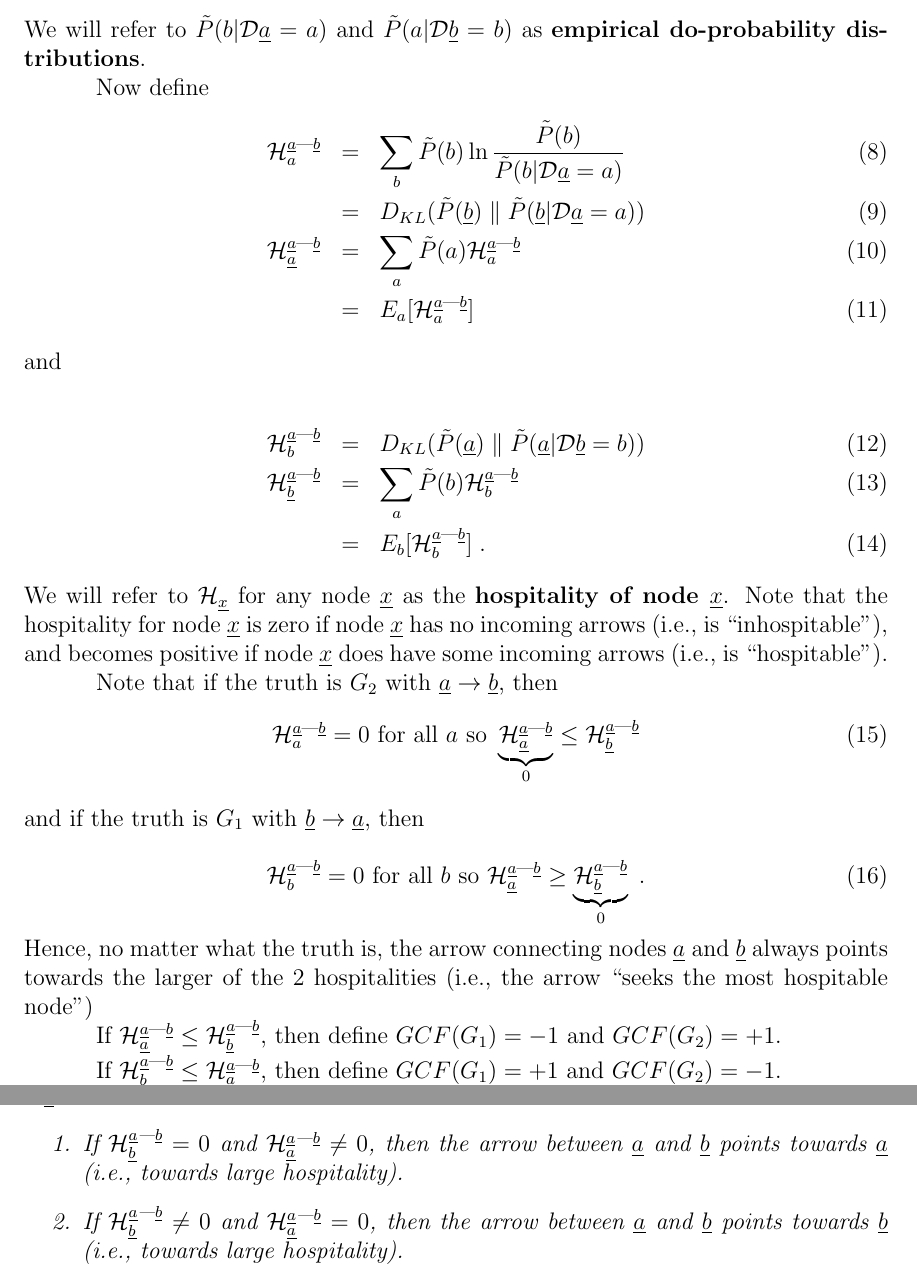
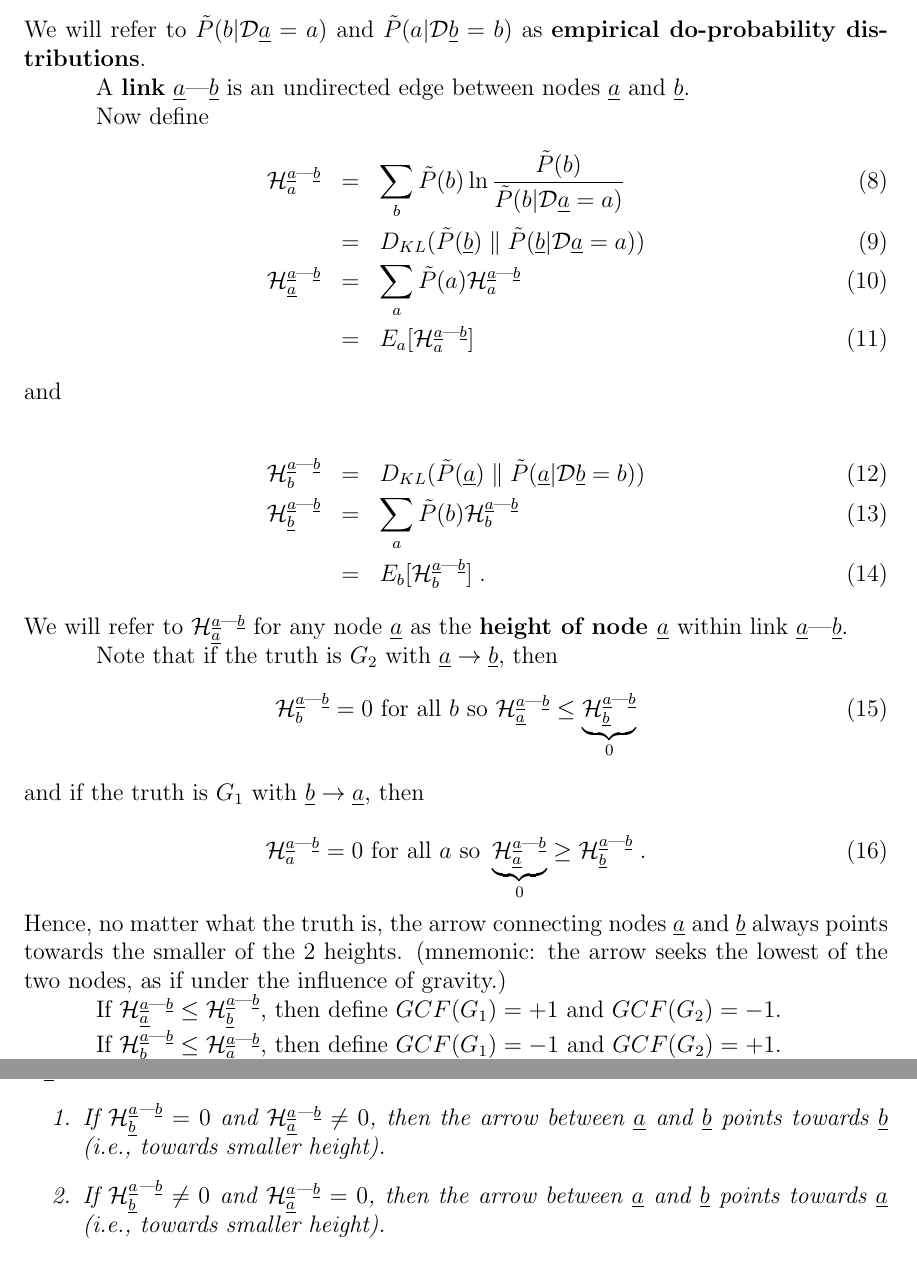
Before and after one commit to rrtucci/goodness-c-fit, a LaTeX document (gcf.tex): two parts of pages 5 and 8 of 9, joined at a grey line, cut so that both start at the same text. Compiled offline with pdfLaTeX.

Commit message:
changed to new measure of hospitality

```diff
--- a/gcf.tex
+++ b/gcf.tex
@@ -390,6 +394,8 @@ and
 $\tilP(a|\cald \rvb =b)$
 as {\bf empirical do-probability distributions}.
 
+ A {\bf link}
+$\linkab$ is an undirected edge between nodes $\rva$ and $\rvb$.
 
 Now define
 \beqa
@@ -422,52 +428,44 @@ D_{KL}(\tilP(\rva)
 \;.
 \eeqa
 We will
-refer to $\calh_\rvx$ for any node $\rvx$
-as the {\bf hospitality of node $\rvx$}.
-Note that the
-hospitality for node
-$\rvx$ is zero
-if node $\rvx$ has no incoming
-arrows (i.e.,
-is ``inhospitable"), and becomes
-positive if node $\rvx$
-does have some incoming arrows
-(i.e., is ``hospitable").
-
+refer to $\calh_\rva^{\rva \link \rvb}$ for any node $\rva$
+as the {\bf height of node $\rva$}
+within link $\linkab$.
 
 Note that
 if the truth is $G_2$ with $\rva\rarrow \rvb$,
 then
 \beq
-\calh_a^\linkab=0
-\text{ for all $a$ so }
-\underbrace{\calh_\rva^\linkab}_0
-\leq \calh_\rvb^\linkab
+\calh_b^\linkab=0
+\text{ for all $b$ so }
+\calh_\rva^\linkab
+\leq \underbrace{\calh_\rvb^\linkab}_0
 \eeq
 and
 if the truth is
  $G_1$ with $\rvb\rarrow \rva$, then
 
 \beq
-\calh_b^\linkab=0
-\text{ for all $b$ so }
-\calh_\rva^\linkab\geq
-\underbrace{\calh_\rvb^\linkab}_0
+\calh_a^\linkab=0
+\text{ for all $a$ so }
+\underbrace{\calh_\rva^\linkab}_0\geq
+\calh_\rvb^\linkab
 \;.
 \eeq
 Hence,
 no matter what the truth is, the arrow
 connecting nodes $\rva$
 and $\rvb$ always points towards
-the larger of the 2 hospitalities
-(i.e., the arrow ``seeks the most hospitable
-node")
+the smaller of the 2 heights.
+(mnemonic: the arrow seeks the lowest
+of the two nodes, as
+if under the influence of gravity.)
 
 If $\calh_\rva^\linkab\leq  \calh_\rvb^\linkab$, then define
-$GCF(G_1)=-1$ and $GCF(G_2)=+1$.
+$GCF(G_1)=+1$ and $GCF(G_2)=-1$.
 
 If $\calh_\rvb^\linkab\leq  \calh_\rva^\linkab$, then define
-$GCF(G_1)=+1$ and $GCF(G_2)=-1$.
+$GCF(G_1)=-1$ and $GCF(G_2)=+1$.
 
 
 
@@ -863,13 +862,13 @@ $\calh_\rvb^\linkab=0$ or  $\calh_\rva^\linkab=0$.
 \item
 If $\calh_\rvb^\linkab=0$ and  $\calh_\rva^\linkab\neq 0$, then
 the arrow between $\rva$
-and $\rvb$ points towards $\rva$
-(i.e., towards large hospitality).
+and $\rvb$ points towards $\rvb$
+(i.e., towards smaller height).
 \item
 If $\calh_\rvb^\linkab\neq 0$ and  $\calh_\rva^\linkab= 0$, then
 the arrow between $\rva$
-and $\rvb$ points towards $\rvb$
-(i.e., towards large hospitality).
+and $\rvb$ points towards $\rva$
+(i.e., towards smaller height).
 
 \item
 If
```
Also changed, not shown: references.bib (+7 -0 lines), gcf.pdf (deleted), heights-x-y.png (added), heights-x-y.svg, hospitalities-x-y.png (deleted), gcf.tex (52 more changed lines).
